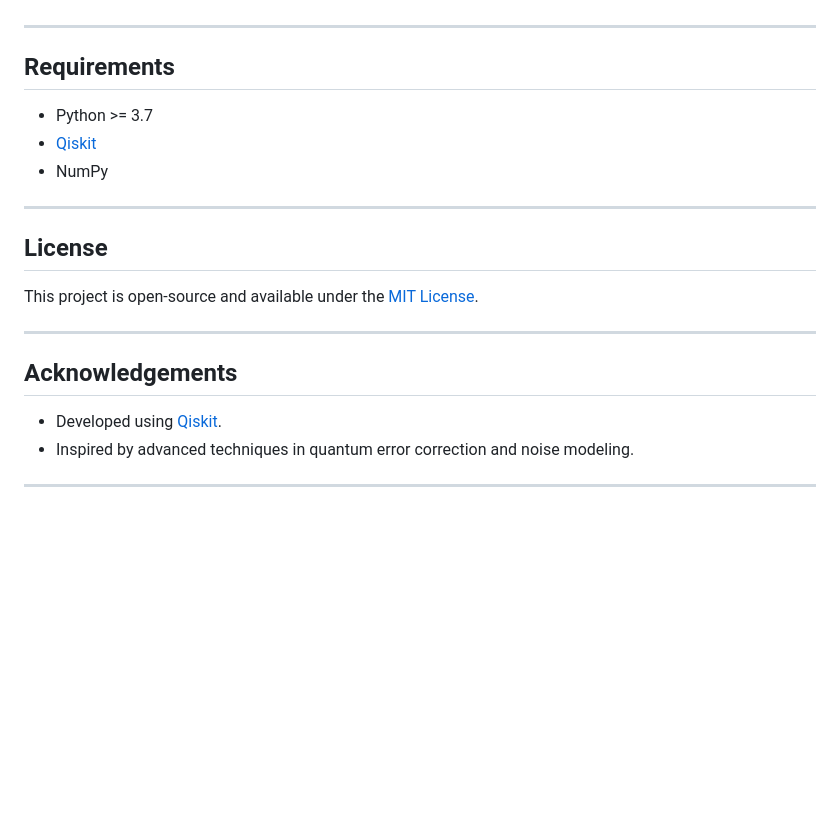
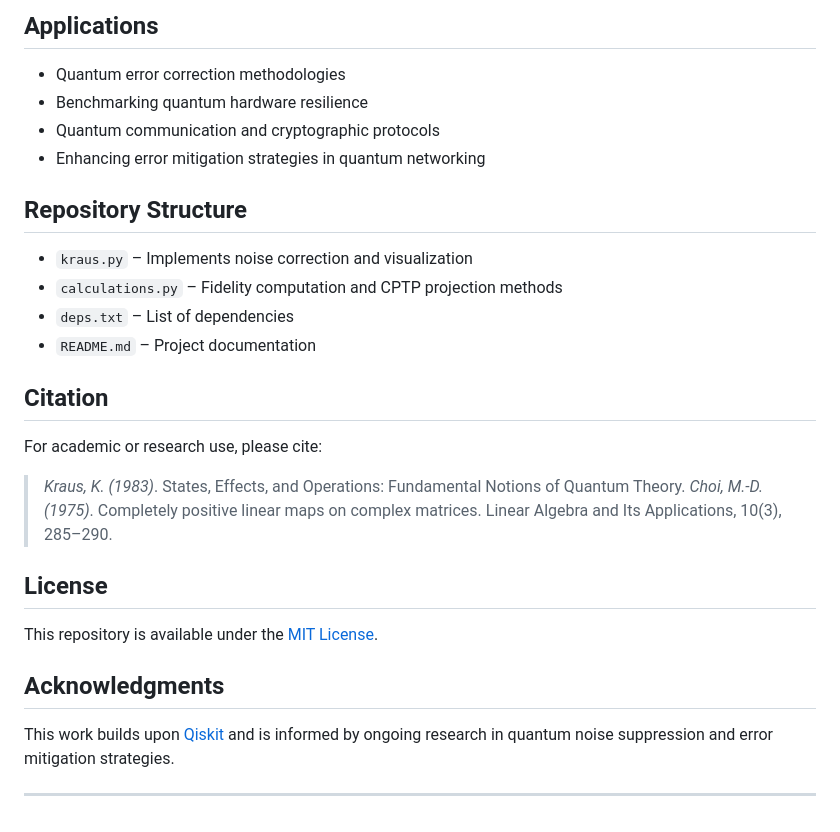
Before and after one commit to BillSkarlatos/Perturbative_Kraus_Noise_Reduction, a Markdown page: README.md, the part around the change printed below. GitHub-like rendering; blank space fills up the shorter version.

```diff
--- a/README.md
+++ b/README.md
@@ -97,23 +111,24 @@ If the correction matrix does not satisfy CPTP properties, it is projected to th
+## Applications
+- Quantum error correction methodologies
+- Benchmarking quantum hardware resilience
+- Quantum communication and cryptographic protocols
+- Enhancing error mitigation strategies in quantum networking
+
+## Repository Structure
+- `kraus.py` – Implements noise correction and visualization
+- `calculations.py` – Fidelity computation and CPTP projection methods
+- `deps.txt` – List of dependencies
+- `README.md` – Project documentation
+
+## Citation
+For academic or research use, please cite:
+> *Kraus, K. (1983)*. States, Effects, and Operations: Fundamental Notions of Quantum Theory.
+> *Choi, M.-D. (1975)*. Completely positive linear maps on complex matrices. Linear Algebra and Its Applications, 10(3), 285–290.
+
+## License
+This repository is available under the [MIT License](LICENSE).
+
+## Acknowledgments
+This work builds upon [Qiskit](https://qiskit.org/) and is informed by ongoing research in quantum noise suppression and error mitigation strategies.
 
 ---
-
-## Requirements
-
-- Python >= 3.7
-- [Qiskit](https://qiskit.org/)
-- NumPy
-
----
-
-## License
-
-This project is open-source and available under the [MIT License](LICENSE).
-
----
-
-## Acknowledgements
-
-- Developed using [Qiskit](https://qiskit.org/).
-- Inspired by advanced techniques in quantum error correction and noise modeling.
-
----
```
Also changed, not shown: other parts of README.md (+74 -60 lines).
